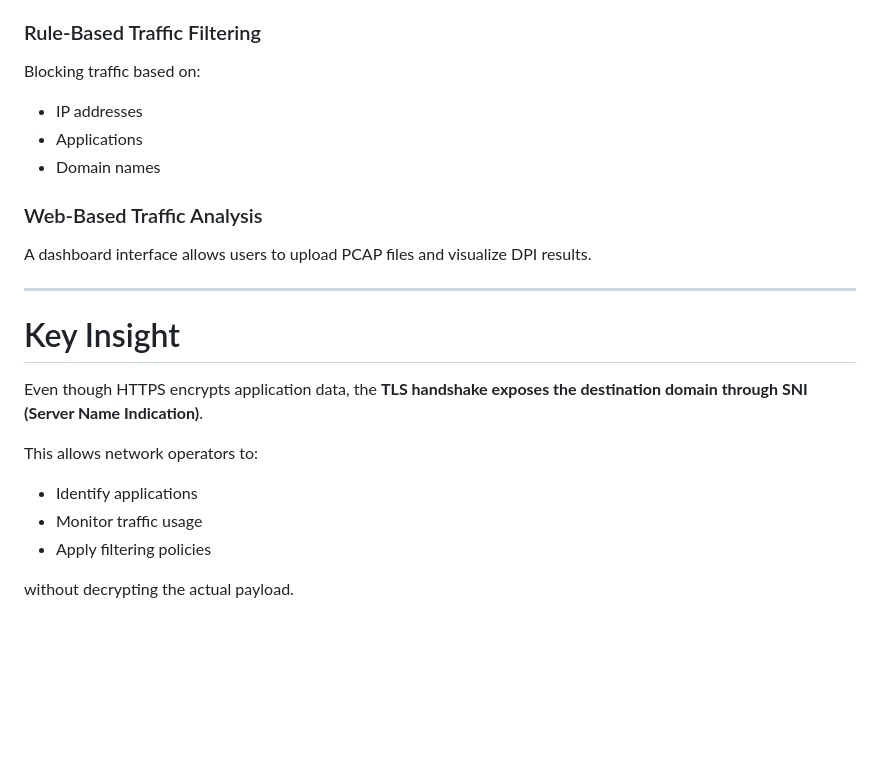
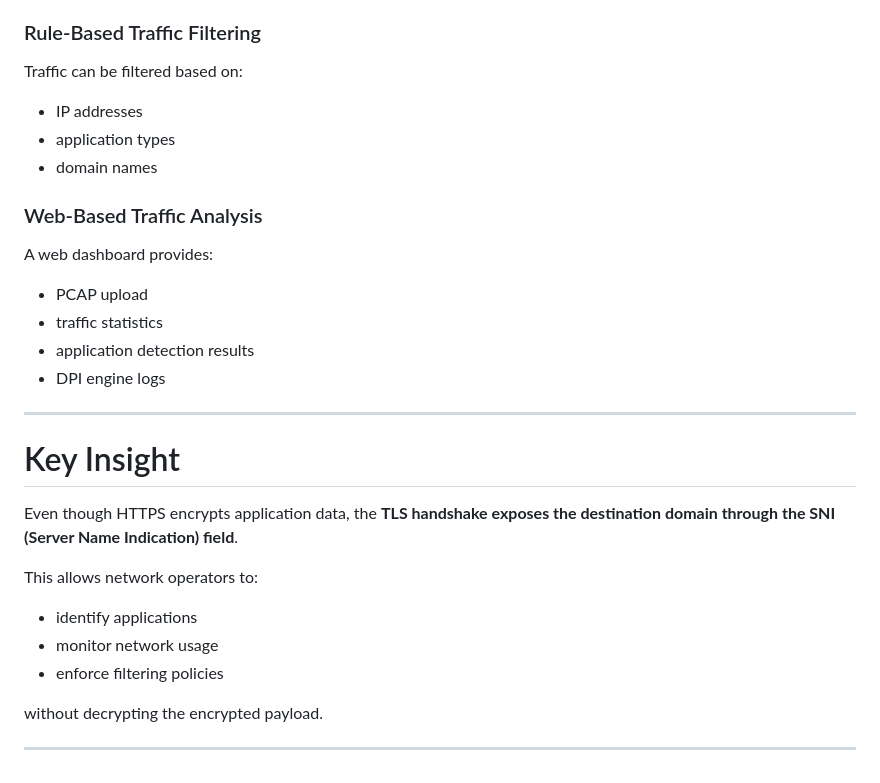
Before and after one commit to hiteshkumarh/dpi-engine, a Markdown page: README.md, the part around one of its changes. Drawn GitHub-style; blank space fills up the shorter version.

```diff
--- a/README.md
+++ b/README.md
@@ -1724,26 +1731,33 @@ Grouping packets using the **five-tuple** to track network sessions.
 
 ### Rule-Based Traffic Filtering
 
-Blocking traffic based on:
+Traffic can be filtered based on:
 
 * IP addresses
-* Applications
-* Domain names
+* application types
+* domain names
 
 ### Web-Based Traffic Analysis
 
-A dashboard interface allows users to upload PCAP files and visualize DPI results.
+A web dashboard provides:
+
+* PCAP upload
+* traffic statistics
+* application detection results
+* DPI engine logs
 
 ---
 
 # Key Insight
 
-Even though HTTPS encrypts application data, the **TLS handshake exposes the destination domain through SNI (Server Name Indication)**.
+Even though HTTPS encrypts application data, the **TLS handshake exposes the destination domain through the SNI (Server Name Indication) field**.
 
 This allows network operators to:
 
-* Identify applications
-* Monitor traffic usage
-* Apply filtering policies
-
-without decrypting the actual payload.
+* identify applications
+* monitor network usage
+* enforce filtering policies
+
+without decrypting the encrypted payload.
+
+---
```
Also changed, not shown: other parts of README.md (+84 -77 lines).
